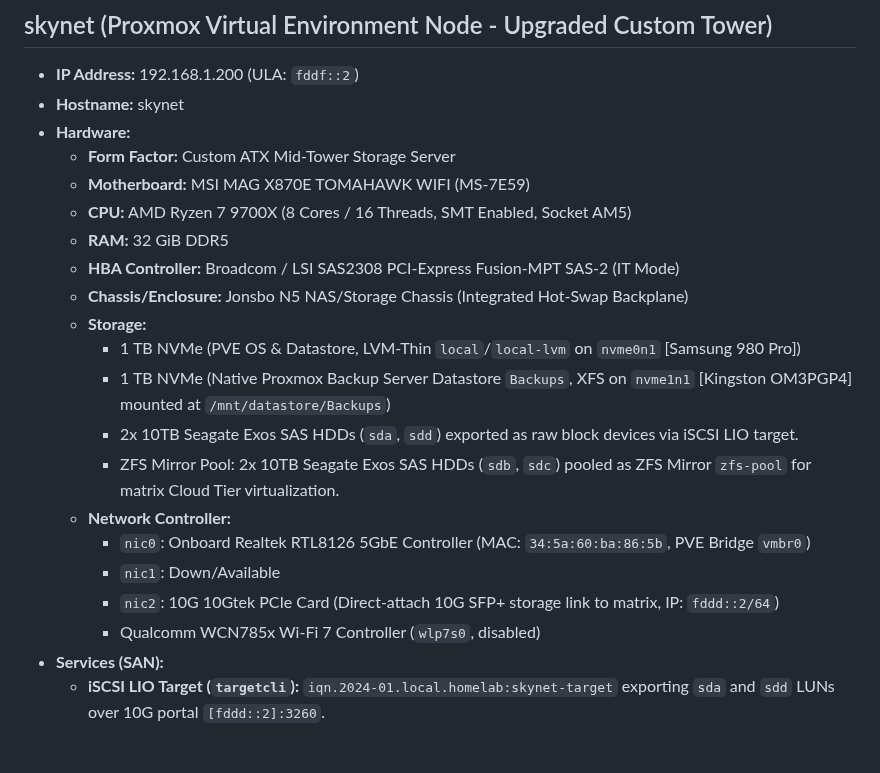
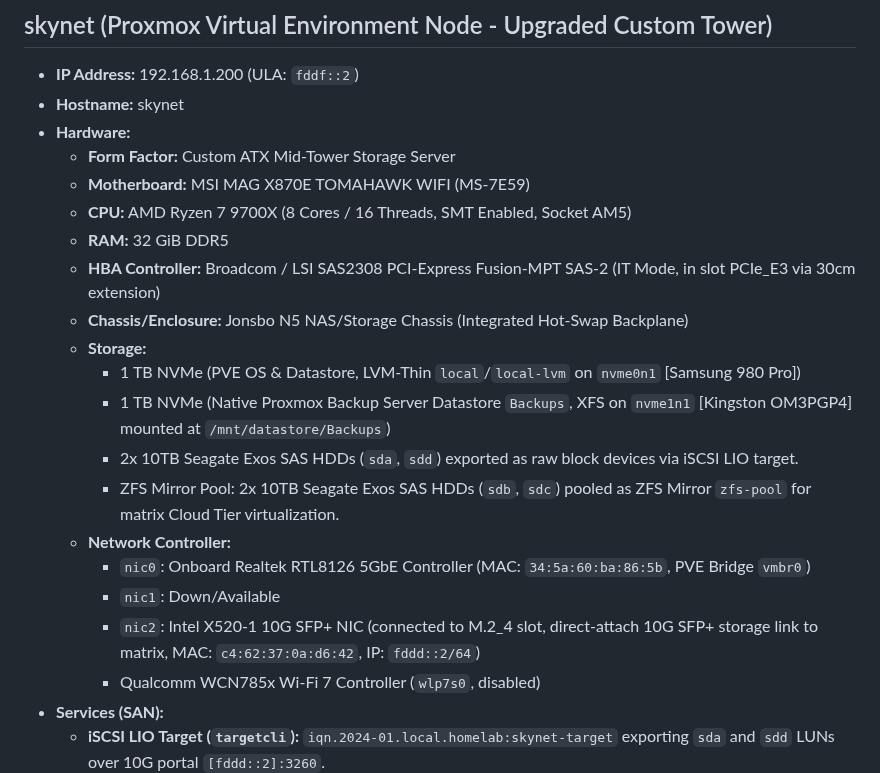
Before and after one commit to TucoPF/Homelab-Portfolio, a Markdown page: 0_Active_Configurations/01_Homelab_Inventory.md, the part around the change. GitHub-like rendering; blank space fills up the shorter version.

Commit message:
docs: update Skynet HBA slot and Intel X520-1 10G NIC inventory

```diff
--- a/0_Active_Configurations/01_Homelab_Inventory.md
+++ b/0_Active_Configurations/01_Homelab_Inventory.md
@@ -47,7 +47,7 @@
   - **Motherboard:** MSI MAG X870E TOMAHAWK WIFI (MS-7E59)
   - **CPU:** AMD Ryzen 7 9700X (8 Cores / 16 Threads, SMT Enabled, Socket AM5)
   - **RAM:** 32 GiB DDR5
-  - **HBA Controller:** Broadcom / LSI SAS2308 PCI-Express Fusion-MPT SAS-2 (IT Mode)
+  - **HBA Controller:** Broadcom / LSI SAS2308 PCI-Express Fusion-MPT SAS-2 (IT Mode, in slot PCIe_E3 via 30cm extension)
   - **Chassis/Enclosure:** Jonsbo N5 NAS/Storage Chassis (Integrated Hot-Swap Backplane)
   - **Storage:**
     - 1 TB NVMe (PVE OS & Datastore, LVM-Thin `local`/`local-lvm` on `nvme0n1` [Samsung 980 Pro])
@@ -57,7 +57,7 @@
   - **Network Controller:**
     - `nic0`: Onboard Realtek RTL8126 5GbE Controller (MAC: `34:5a:60:ba:86:5b`, PVE Bridge `vmbr0`)
     - `nic1`: Down/Available
-    - `nic2`: 10G 10Gtek PCIe Card (Direct-attach 10G SFP+ storage link to matrix, IP: `fddd::2/64`)
+    - `nic2`: Intel X520-1 10G SFP+ NIC (connected to M.2_4 slot, direct-attach 10G SFP+ storage link to matrix, MAC: `c4:62:37:0a:d6:42`, IP: `fddd::2/64`)
     - Qualcomm WCN785x Wi-Fi 7 Controller (`wlp7s0`, disabled)
 - **Services (SAN):**
   - **iSCSI LIO Target (`targetcli`):** `iqn.2024-01.local.homelab:skynet-target` exporting `sda` and `sdd` LUNs over 10G portal `[fddd::2]:3260`.
```
Also changed, not shown: 1_Infrastructure_and_Architecture/01_Homelab_Inventory.md (+2 -2 lines).
